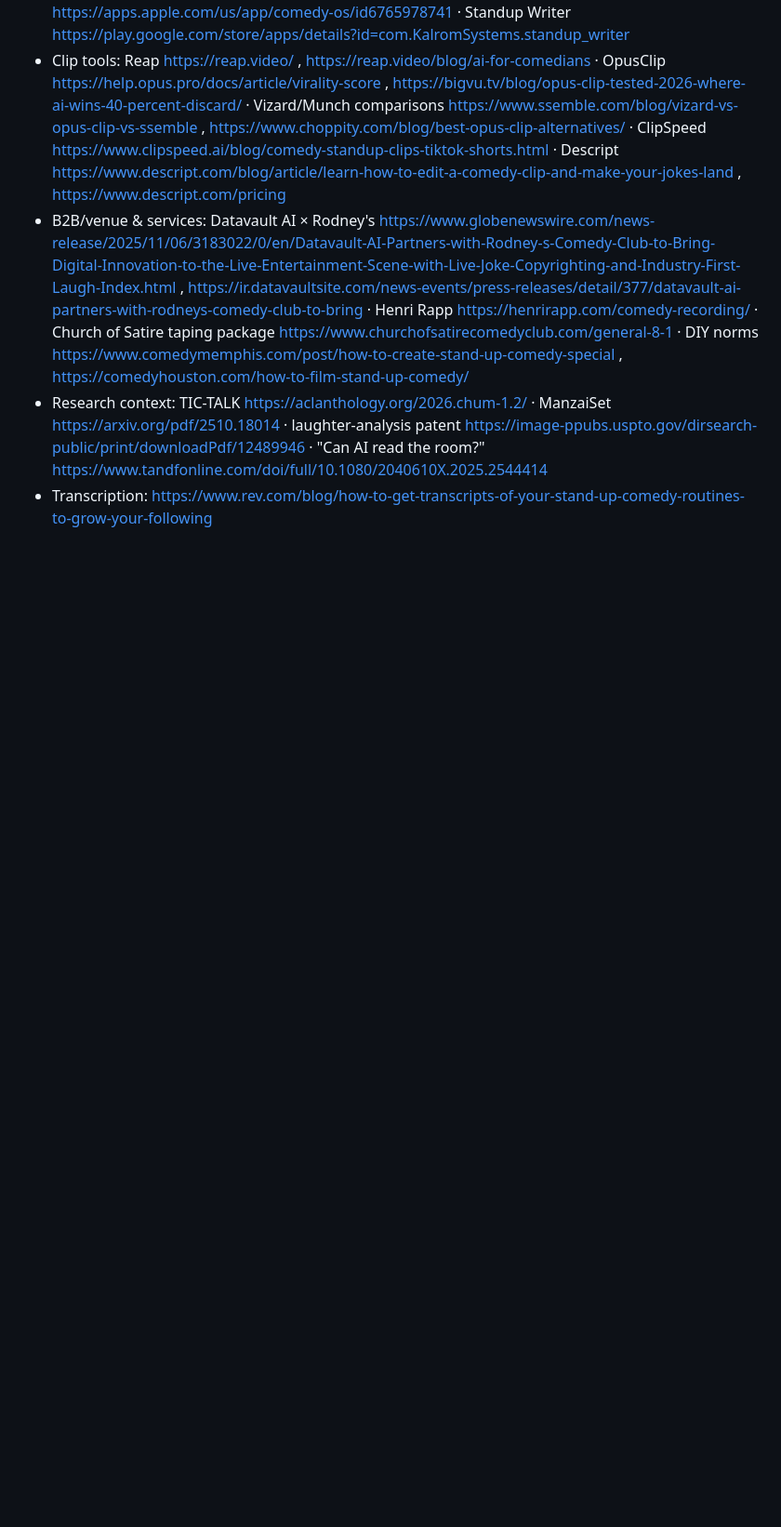
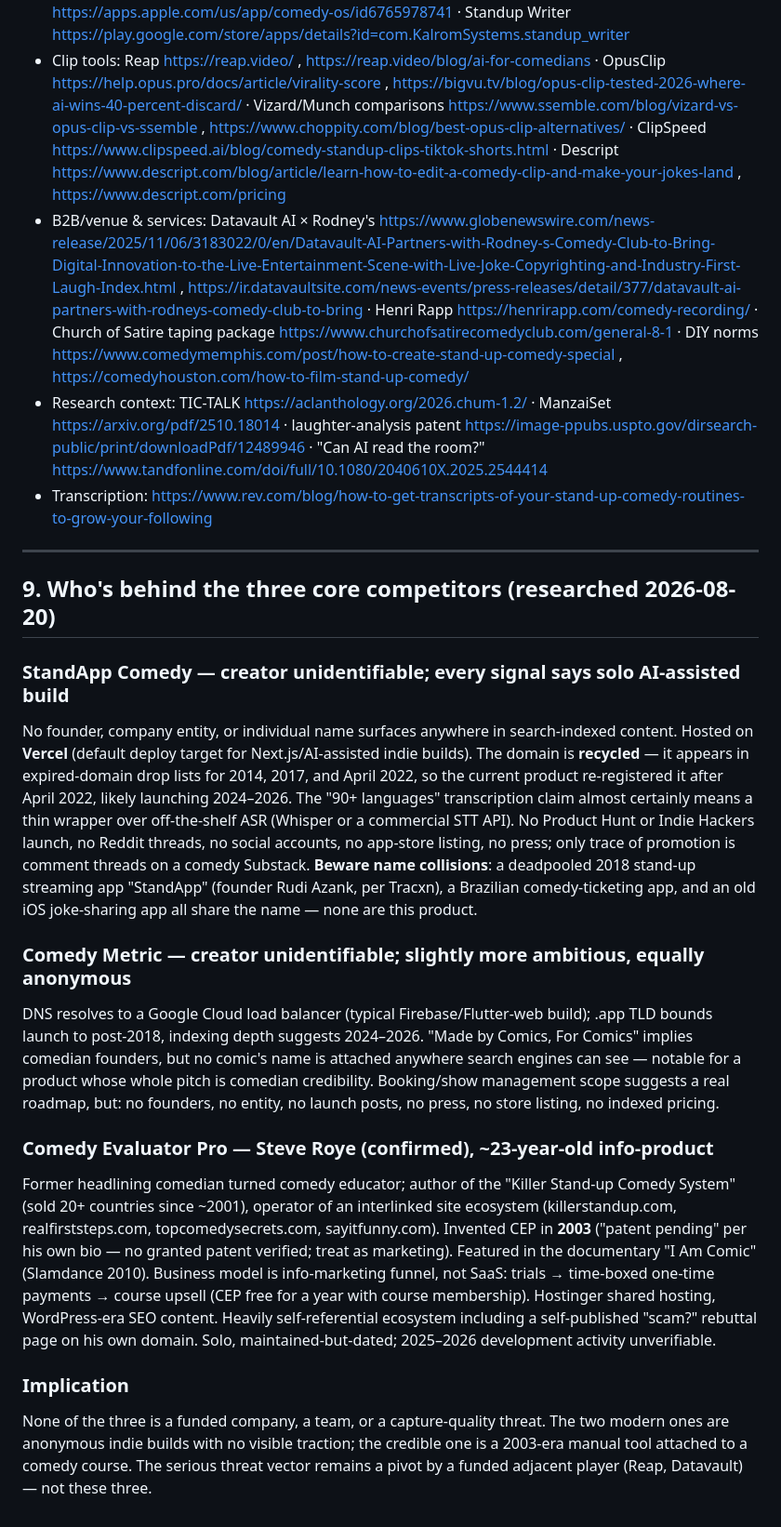
Before and after one commit to tm-APG/LaughStack, a Markdown page: docs/COMPETITORS.md, the part around the change. Shown at 93% size. Rendered like a GitHub page; blank space fills up the shorter version.

Commit message:
Add founder/credibility research on core competitors
Co-Authored-By: Claude Fable 5 <noreply@anthropic.com>
Claude-Session: https://claude.ai/code/session_01F5qSGhAUqH3q2FDbkSQ2jy

```diff
--- a/docs/COMPETITORS.md
+++ b/docs/COMPETITORS.md
@@ -202,3 +202,51 @@ Candidate differentiators, hardest-to-copy first:
 - B2B/venue & services: Datavault AI × Rodney's https://www.globenewswire.com/news-release/2025/11/06/3183022/0/en/Datavault-AI-Partners-with-Rodney-s-Comedy-Club-to-Bring-Digital-Innovation-to-the-Live-Entertainment-Scene-with-Live-Joke-Copyrighting-and-Industry-First-Laugh-Index.html , https://ir.datavaultsite.com/news-events/press-releases/detail/377/datavault-ai-partners-with-rodneys-comedy-club-to-bring · Henri Rapp https://henrirapp.com/comedy-recording/ · Church of Satire taping package https://www.churchofsatirecomedyclub.com/general-8-1 · DIY norms https://www.comedymemphis.com/post/how-to-create-stand-up-comedy-special , https://comedyhouston.com/how-to-film-stand-up-comedy/
 - Research context: TIC-TALK https://aclanthology.org/2026.chum-1.2/ · ManzaiSet https://arxiv.org/pdf/2510.18014 · laughter-analysis patent https://image-ppubs.uspto.gov/dirsearch-public/print/downloadPdf/12489946 · "Can AI read the room?" https://www.tandfonline.com/doi/full/10.1080/2040610X.2025.2544414
 - Transcription: https://www.rev.com/blog/how-to-get-transcripts-of-your-stand-up-comedy-routines-to-grow-your-following
+
+---
+
+## 9. Who's behind the three core competitors (researched 2026-08-20)
+
+### StandApp Comedy — creator unidentifiable; every signal says solo AI-assisted build
+No founder, company entity, or individual name surfaces anywhere in
+search-indexed content. Hosted on **Vercel** (default deploy target for
+Next.js/AI-assisted indie builds). The domain is **recycled** — it appears in
+expired-domain drop lists for 2014, 2017, and April 2022, so the current
+product re-registered it after April 2022, likely launching 2024–2026. The
+"90+ languages" transcription claim almost certainly means a thin wrapper
+over off-the-shelf ASR (Whisper or a commercial STT API). No Product Hunt or
+Indie Hackers launch, no Reddit threads, no social accounts, no app-store
+listing, no press; only trace of promotion is comment threads on a comedy
+Substack. **Beware name collisions**: a deadpooled 2018 stand-up streaming
+app "StandApp" (founder Rudi Azank, per Tracxn), a Brazilian comedy-ticketing
+app, and an old iOS joke-sharing app all share the name — none are this
+product.
+
+### Comedy Metric — creator unidentifiable; slightly more ambitious, equally anonymous
+DNS resolves to a Google Cloud load balancer (typical Firebase/Flutter-web
+build); .app TLD bounds launch to post-2018, indexing depth suggests
+2024–2026. "Made by Comics, For Comics" implies comedian founders, but no
+comic's name is attached anywhere search engines can see — notable for a
+product whose whole pitch is comedian credibility. Booking/show management
+scope suggests a real roadmap, but: no founders, no entity, no launch posts,
+no press, no store listing, no indexed pricing.
+
+### Comedy Evaluator Pro — Steve Roye (confirmed), ~23-year-old info-product
+Former headlining comedian turned comedy educator; author of the "Killer
+Stand-up Comedy System" (sold 20+ countries since ~2001), operator of an
+interlinked site ecosystem (killerstandup.com, realfirststeps.com,
+topcomedysecrets.com, sayitfunny.com). Invented CEP in **2003** ("patent
+pending" per his own bio — no granted patent verified; treat as marketing).
+Featured in the documentary "I Am Comic" (Slamdance 2010). Business model is
+info-marketing funnel, not SaaS: trials → time-boxed one-time payments →
+course upsell (CEP free for a year with course membership). Hostinger shared
+hosting, WordPress-era SEO content. Heavily self-referential ecosystem
+including a self-published "scam?" rebuttal page on his own domain. Solo,
+maintained-but-dated; 2025–2026 development activity unverifiable.
+
+### Implication
+None of the three is a funded company, a team, or a capture-quality threat.
+The two modern ones are anonymous indie builds with no visible traction; the
+credible one is a 2003-era manual tool attached to a comedy course. The
+serious threat vector remains a pivot by a funded adjacent player (Reap,
+Datavault) — not these three.
```
